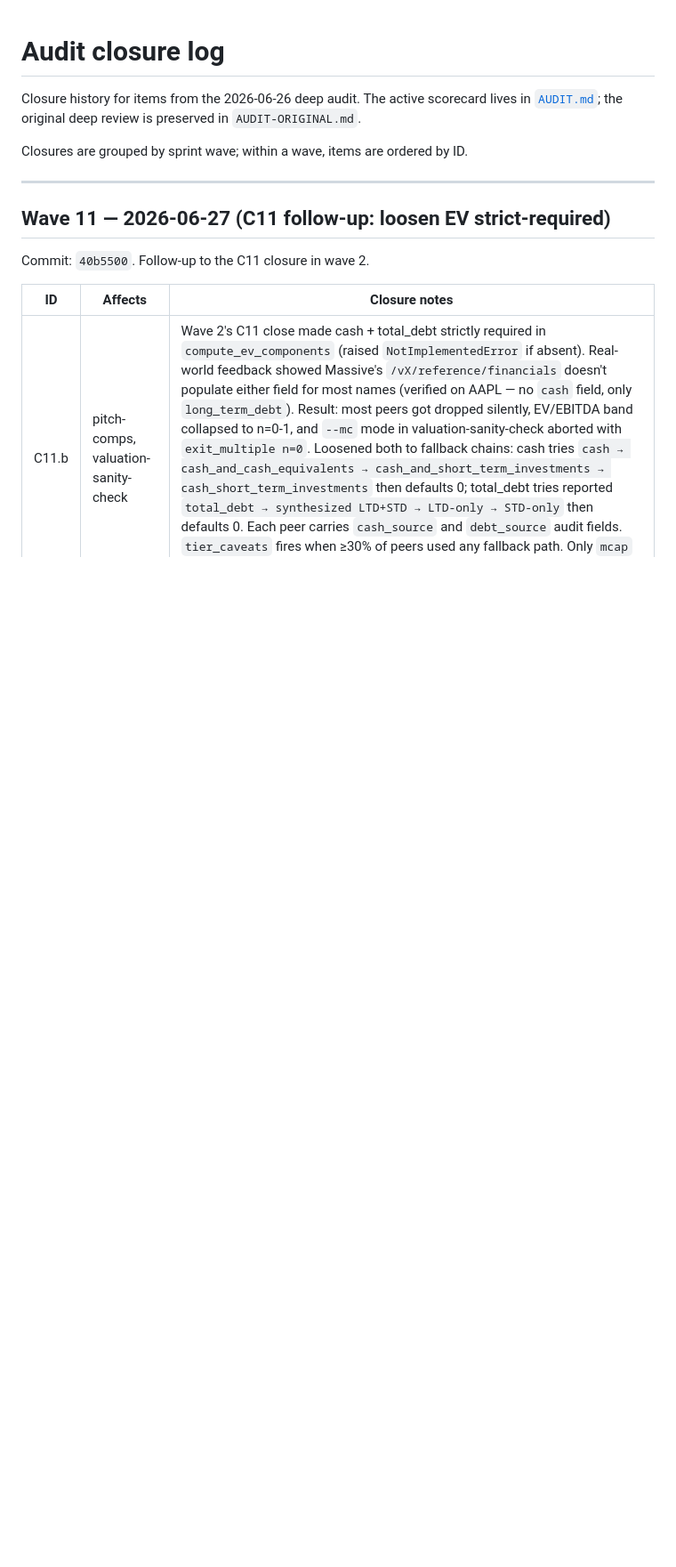
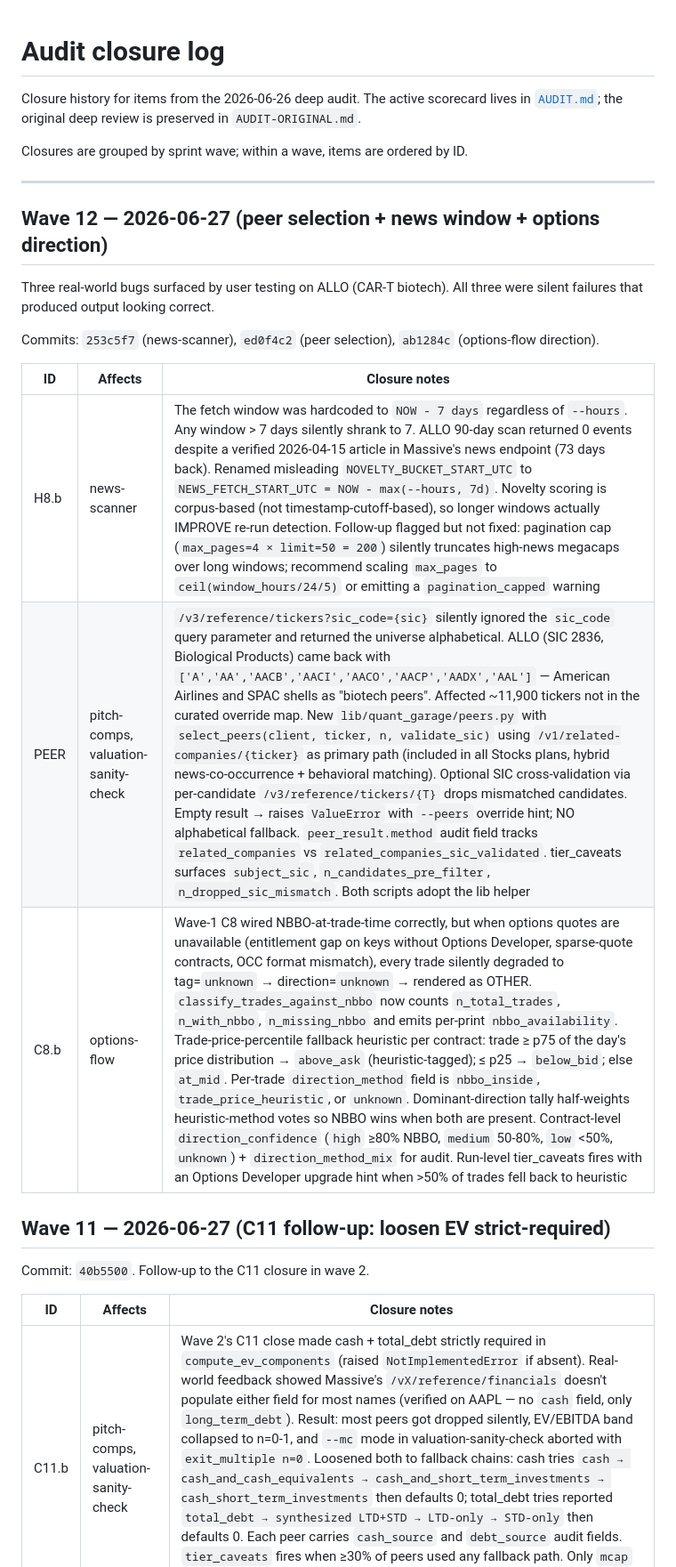
Before and after one commit to rgourley/quant-garage, a Markdown page: AUDIT-LOG.md, the part around the change. Shown at 89% size. Drawn GitHub-style; blank space fills up the shorter version.

Commit message:
docs: AUDIT-LOG Wave 12 (peer selection + news window + options direction)
Three real-world bugs surfaced by user testing on ALLO (CAR-T
biotech). All silent failures producing output that looked correct.

H8.b (news-scanner): fetch window was hardcoded to NOW-7d
regardless of --hours. 90-day ALLO scan returned 0 events despite
verified 73-day-old article. Fix in 253c5f7.

PEER (pitch-comps, valuation-sanity-check): /v3/reference/tickers
silently ignores sic_code, returned alphabetical universe. ALLO
got American Airlines as a biotech peer. New
lib/quant_garage/peers.py using /v1/related-companies as canonical
path. Fix in ed0f4c2.

C8.b (options-flow): when options NBBO is missing (entitlement,
sparse quotes), direction silently degraded to OTHER. Trade-price-
percentile fallback heuristic + diagnostic counts + tier_caveats
upgrade hint. Fix in ab1284c.

```diff
--- a/AUDIT-LOG.md
+++ b/AUDIT-LOG.md
@@ -8,6 +8,18 @@ Closures are grouped by sprint wave; within a wave, items are ordered
 by ID.
 
 ---
+
+## Wave 12 — 2026-06-27 (peer selection + news window + options direction)
+
+Three real-world bugs surfaced by user testing on ALLO (CAR-T biotech). All three were silent failures that produced output looking correct.
+
+Commits: `253c5f7` (news-scanner), `ed0f4c2` (peer selection), `ab1284c` (options-flow direction).
+
+| ID | Affects | Closure notes |
+|---|---|---|
+| H8.b | news-scanner | The fetch window was hardcoded to `NOW - 7 days` regardless of `--hours`. Any window > 7 days silently shrank to 7. ALLO 90-day scan returned 0 events despite a verified 2026-04-15 article in Massive's news endpoint (73 days back). Renamed misleading `NOVELTY_BUCKET_START_UTC` to `NEWS_FETCH_START_UTC = NOW - max(--hours, 7d)`. Novelty scoring is corpus-based (not timestamp-cutoff-based), so longer windows actually IMPROVE re-run detection. Follow-up flagged but not fixed: pagination cap (`max_pages=4 × limit=50 = 200`) silently truncates high-news megacaps over long windows; recommend scaling `max_pages` to `ceil(window_hours/24/5)` or emitting a `pagination_capped` warning |
+| PEER | pitch-comps, valuation-sanity-check | `/v3/reference/tickers?sic_code={sic}` silently ignored the `sic_code` query parameter and returned the universe alphabetical. ALLO (SIC 2836, Biological Products) came back with `['A','AA','AACB','AACI','AACO','AACP','AADX','AAL']` — American Airlines and SPAC shells as "biotech peers". Affected ~11,900 tickers not in the curated override map. New `lib/quant_garage/peers.py` with `select_peers(client, ticker, n, validate_sic)` using `/v1/related-companies/{ticker}` as primary path (included in all Stocks plans, hybrid news-co-occurrence + behavioral matching). Optional SIC cross-validation via per-candidate `/v3/reference/tickers/{T}` drops mismatched candidates. Empty result → raises `ValueError` with `--peers` override hint; NO alphabetical fallback. `peer_result.method` audit field tracks `related_companies` vs `related_companies_sic_validated`. tier_caveats surfaces `subject_sic`, `n_candidates_pre_filter`, `n_dropped_sic_mismatch`. Both scripts adopt the lib helper |
+| C8.b | options-flow | Wave-1 C8 wired NBBO-at-trade-time correctly, but when options quotes are unavailable (entitlement gap on keys without Options Developer, sparse-quote contracts, OCC format mismatch), every trade silently degraded to tag=`unknown` → direction=`unknown` → rendered as OTHER. `classify_trades_against_nbbo` now counts `n_total_trades`, `n_with_nbbo`, `n_missing_nbbo` and emits per-print `nbbo_availability`. Trade-price-percentile fallback heuristic per contract: trade ≥ p75 of the day's price distribution → `above_ask` (heuristic-tagged); ≤ p25 → `below_bid`; else `at_mid`. Per-trade `direction_method` field is `nbbo_inside`, `trade_price_heuristic`, or `unknown`. Dominant-direction tally half-weights heuristic-method votes so NBBO wins when both are present. Contract-level `direction_confidence` (`high` ≥80% NBBO, `medium` 50-80%, `low` <50%, `unknown`) + `direction_method_mix` for audit. Run-level tier_caveats fires with an Options Developer upgrade hint when >50% of trades fell back to heuristic |
 
 ## Wave 11 — 2026-06-27 (C11 follow-up: loosen EV strict-required)
 
```
